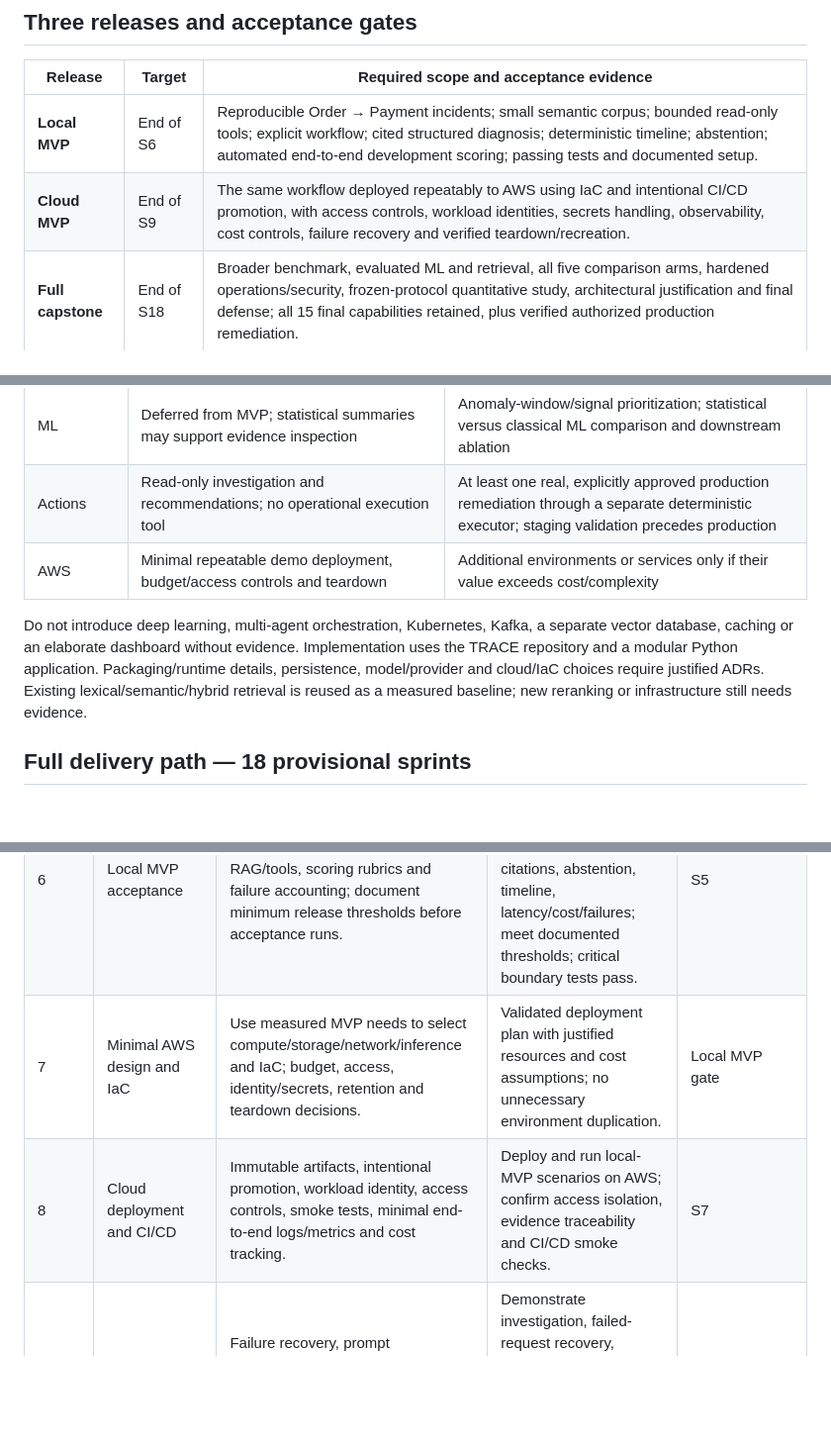
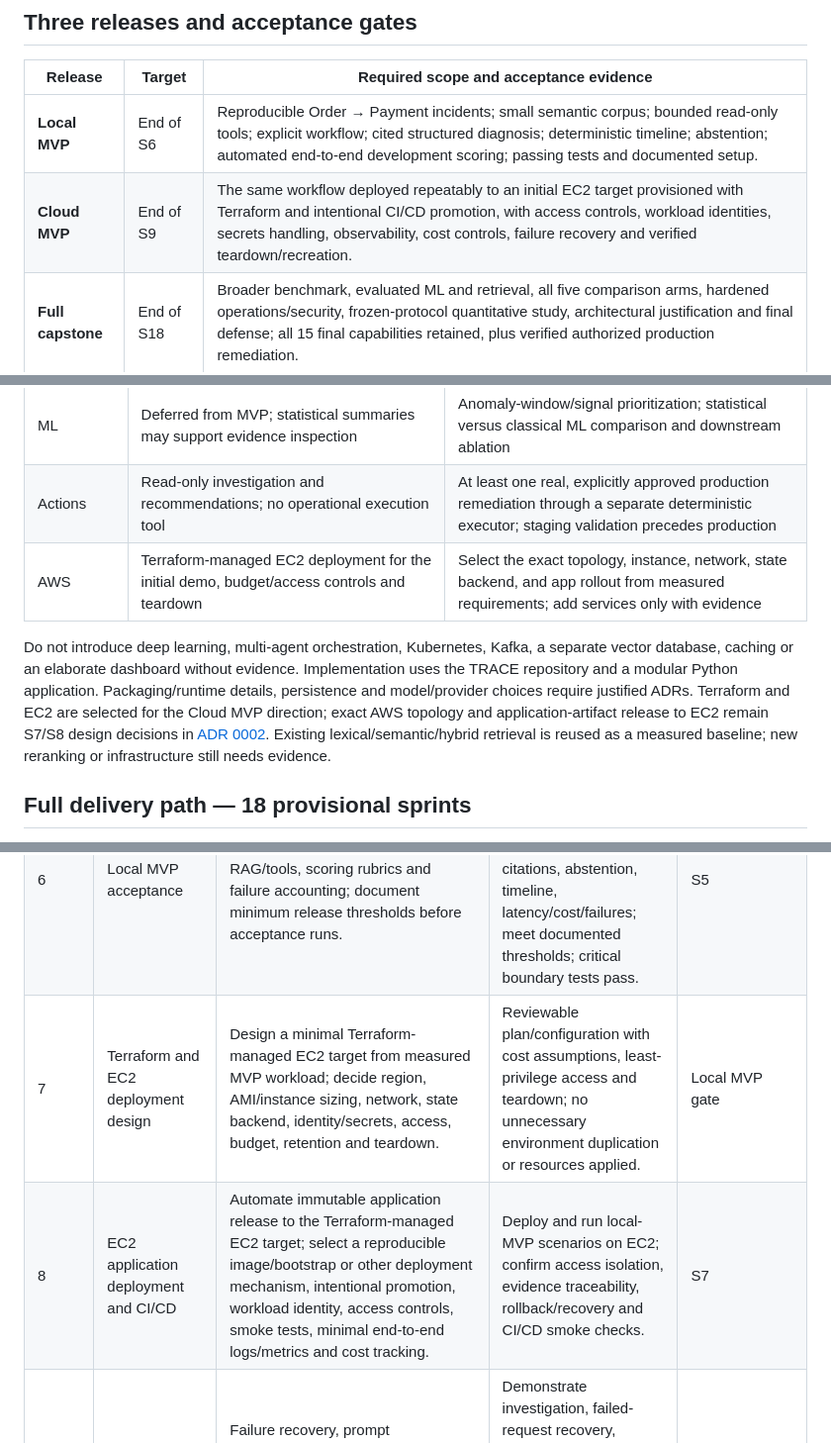
Before and after one commit to krispykrits/TRACE, a Markdown page: docs/planning/capstone-project-plan.md, 3 parts joined by grey strips. Shown at 99% size. Drawn GitHub-style; blank space fills up the shorter version.

Commit message:
docs: align cloud release plan to EC2

```diff
--- a/docs/planning/capstone-project-plan.md
+++ b/docs/planning/capstone-project-plan.md
@@ -25,7 +25,7 @@ Repository strategy is approved; packaging/runtime specifics, pilot user and aut
 | Release | Target | Required scope and acceptance evidence |
 | --- | --- | --- |
 | **Local MVP** | End of S6 | Reproducible Order → Payment incidents; small semantic corpus; bounded read-only tools; explicit workflow; cited structured diagnosis; deterministic timeline; abstention; automated end-to-end development scoring; passing tests and documented setup. |
-| **Cloud MVP** | End of S9 | The same workflow deployed repeatably to AWS using IaC and intentional CI/CD promotion, with access controls, workload identities, secrets handling, observability, cost controls, failure recovery and verified teardown/recreation. |
+| **Cloud MVP** | End of S9 | The same workflow deployed repeatably to an initial EC2 target provisioned with Terraform and intentional CI/CD promotion, with access controls, workload identities, secrets handling, observability, cost controls, failure recovery and verified teardown/recreation. |
 | **Full capstone** | End of S18 | Broader benchmark, evaluated ML and retrieval, all five comparison arms, hardened operations/security, frozen-protocol quantitative study, architectural justification and final defense; all 15 final capabilities retained, plus verified authorized production remediation. |
 
 Release thresholds for quality, reliability, latency and cost must be recorded before the relevant acceptance run. University rubric, deadline, weekly capacity, sprint duration and cloud/model budgets remain charter decisions; no dates or numerical quality targets are invented here. Local MVP acceptance is not evidence of full capstone completion.
@@ -42,9 +42,9 @@ Release thresholds for quality, reliability, latency and cost must be recorded b
 | Investigator | Explicit bounded workflow, structured report, deterministic timeline, CLI default | Minimal web view only if necessary; richer state/hypotheses when justified |
 | ML | Deferred from MVP; statistical summaries may support evidence inspection | Anomaly-window/signal prioritization; statistical versus classical ML comparison and downstream ablation |
 | Actions | Read-only investigation and recommendations; no operational execution tool | At least one real, explicitly approved production remediation through a separate deterministic executor; staging validation precedes production |
-| AWS | Minimal repeatable demo deployment, budget/access controls and teardown | Additional environments or services only if their value exceeds cost/complexity |
+| AWS | Terraform-managed EC2 deployment for the initial demo, budget/access controls and teardown | Select the exact topology, instance, network, state backend, and app rollout from measured requirements; add services only with evidence |
 
-Do not introduce deep learning, multi-agent orchestration, Kubernetes, Kafka, a separate vector database, caching or an elaborate dashboard without evidence. Implementation uses the TRACE repository and a modular Python application. Packaging/runtime details, persistence, model/provider and cloud/IaC choices require justified ADRs. Existing lexical/semantic/hybrid retrieval is reused as a measured baseline; new reranking or infrastructure still needs evidence.
+Do not introduce deep learning, multi-agent orchestration, Kubernetes, Kafka, a separate vector database, caching or an elaborate dashboard without evidence. Implementation uses the TRACE repository and a modular Python application. Packaging/runtime details, persistence and model/provider choices require justified ADRs. Terraform and EC2 are selected for the Cloud MVP direction; exact AWS topology and application-artifact release to EC2 remain S7/S8 design decisions in [ADR 0002](../adr/0002-terraform-and-ec2-cloud-deployment.md). Existing lexical/semantic/hybrid retrieval is reused as a measured baseline; new reranking or infrastructure still needs evidence.
 
 ## Full delivery path — 18 provisional sprints
 
@@ -58,8 +58,8 @@ These are scope increments, not time estimates. Only current/next sprint stories
 | 4 | Small retrieval corpus and controlled tools | Curated versioned knowledge, labeled retrieval queries and Recall@K/MRR; typed bounded log/metric/deployment/knowledge tools; timeout/audit/authorization contracts. | Known queries retrieve supporting documents; invalid tool calls rejected; no operational write capability. | S3 |
 | 5 | First complete investigator | Provider ADR, explicit bounded workflow, structured report, citations, alternatives, missing evidence, abstention, deterministic timeline; CLI by default; automated end-to-end scoring begins now. | Run an incident from evidence to scored report; validate citation IDs and sampled support; test timeout, malformed output and insufficient evidence; record usage/cost. | S4 |
 | 6 | Local MVP acceptance | Stabilize development suite, LLM-only reference versus integrated RAG/tools, scoring rubrics and failure accounting; document minimum release thresholds before acceptance runs. | One command reproduces suite and reports diagnosis, unsupported claims, citations, abstention, timeline, latency/cost/failures; meet documented thresholds; critical boundary tests pass. | S5 |
-| 7 | Minimal AWS design and IaC | Use measured MVP needs to select compute/storage/network/inference and IaC; budget, access, identity/secrets, retention and teardown decisions. | Validated deployment plan with justified resources and cost assumptions; no unnecessary environment duplication. | Local MVP gate |
-| 8 | Cloud deployment and CI/CD | Immutable artifacts, intentional promotion, workload identity, access controls, smoke tests, minimal end-to-end logs/metrics and cost tracking. | Deploy and run local-MVP scenarios on AWS; confirm access isolation, evidence traceability and CI/CD smoke checks. | S7 |
+| 7 | Terraform and EC2 deployment design | Design a minimal Terraform-managed EC2 target from measured MVP workload; decide region, AMI/instance sizing, network, state backend, identity/secrets, access, budget, retention and teardown. | Reviewable plan/configuration with cost assumptions, least-privilege access and teardown; no unnecessary environment duplication or resources applied. | Local MVP gate |
+| 8 | EC2 application deployment and CI/CD | Automate immutable application release to the Terraform-managed EC2 target; select a reproducible image/bootstrap or other deployment mechanism, intentional promotion, workload identity, access controls, smoke tests, minimal end-to-end logs/metrics and cost tracking. | Deploy and run local-MVP scenarios on EC2; confirm access isolation, evidence traceability, rollback/recovery and CI/CD smoke checks. | S7 |
 | 9 | Cloud MVP acceptance | Failure recovery, prompt injection/poisoning checks, resource budgets, operational guide and teardown/recreation. | Demonstrate investigation, failed-request recovery, enforced read-only tools and resource removal/recreation; cloud release criteria evidenced. | S8 |
 | 10 | Benchmark breadth and statistical baseline | All six incident families, matched symptoms with different causes, noncausal distractors, missing telemetry; versioned splits; threshold/statistical detector. | Validate scenarios/leakage; report detection precision/recall/F1, false positives and delay on development/validation data. | Cloud MVP gate |
 | 11 | ML contribution | Classical ML pipeline to prioritize anomalous windows/signals; reproducible features/artifacts; compare against statistical baseline. | Measure whether ML improves diagnosis or reduces tool calls/latency/cost; retain negative results and justify selection; never treat anomaly as causal proof. | S10 |
```
